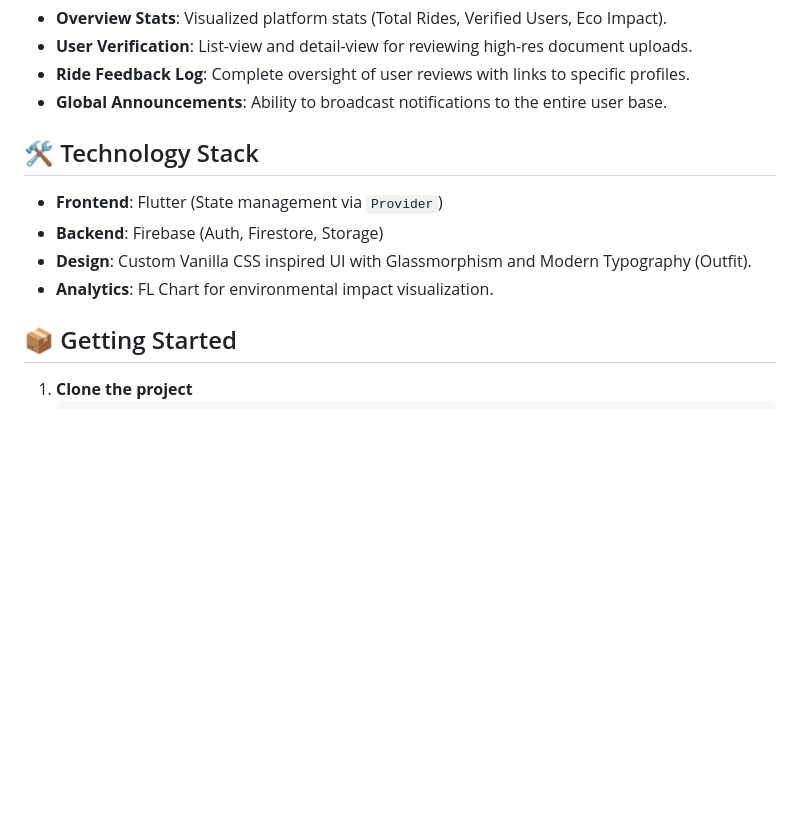
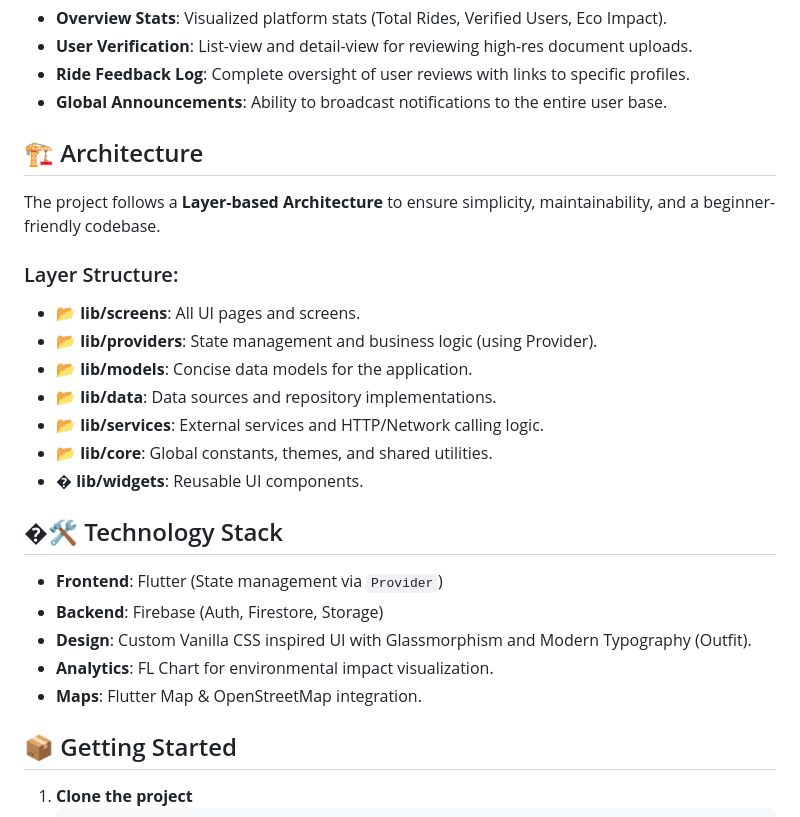
Before and after one commit to SajadYoosuf/cab-sharing, a Markdown page: README.md, the part around the change. Drawn GitHub-style; blank space fills up the shorter version.

```diff
--- a/README.md
+++ b/README.md
@@ -37,11 +37,25 @@ EcoRide is a premium, state-of-the-art cab-sharing application built with Flutte
 *   **Ride Feedback Log**: Complete oversight of user reviews with links to specific profiles.
 *   **Global Announcements**: Ability to broadcast notifications to the entire user base.
 
-## 🛠️ Technology Stack
+## 🏗 Architecture
+
+The project follows a **Layer-based Architecture** to ensure simplicity, maintainability, and a beginner-friendly codebase.
+
+### Layer Structure:
+- **📂 lib/screens**: All UI pages and screens.
+- **📂 lib/providers**: State management and business logic (using Provider).
+- **📂 lib/models**: Concise data models for the application.
+- **📂 lib/data**: Data sources and repository implementations.
+- **📂 lib/services**: External services and HTTP/Network calling logic.
+- **📂 lib/core**: Global constants, themes, and shared utilities.
+- **� lib/widgets**: Reusable UI components.
+
+## �🛠️ Technology Stack
 *   **Frontend**: Flutter (State management via `Provider`)
 *   **Backend**: Firebase (Auth, Firestore, Storage)
 *   **Design**: Custom Vanilla CSS inspired UI with Glassmorphism and Modern Typography (Outfit).
 *   **Analytics**: FL Chart for environmental impact visualization.
+*   **Maps**: Flutter Map & OpenStreetMap integration.
 
 ## 📦 Getting Started
 
```
Also changed, not shown: Readme.md (deleted, +0 -83 lines).
